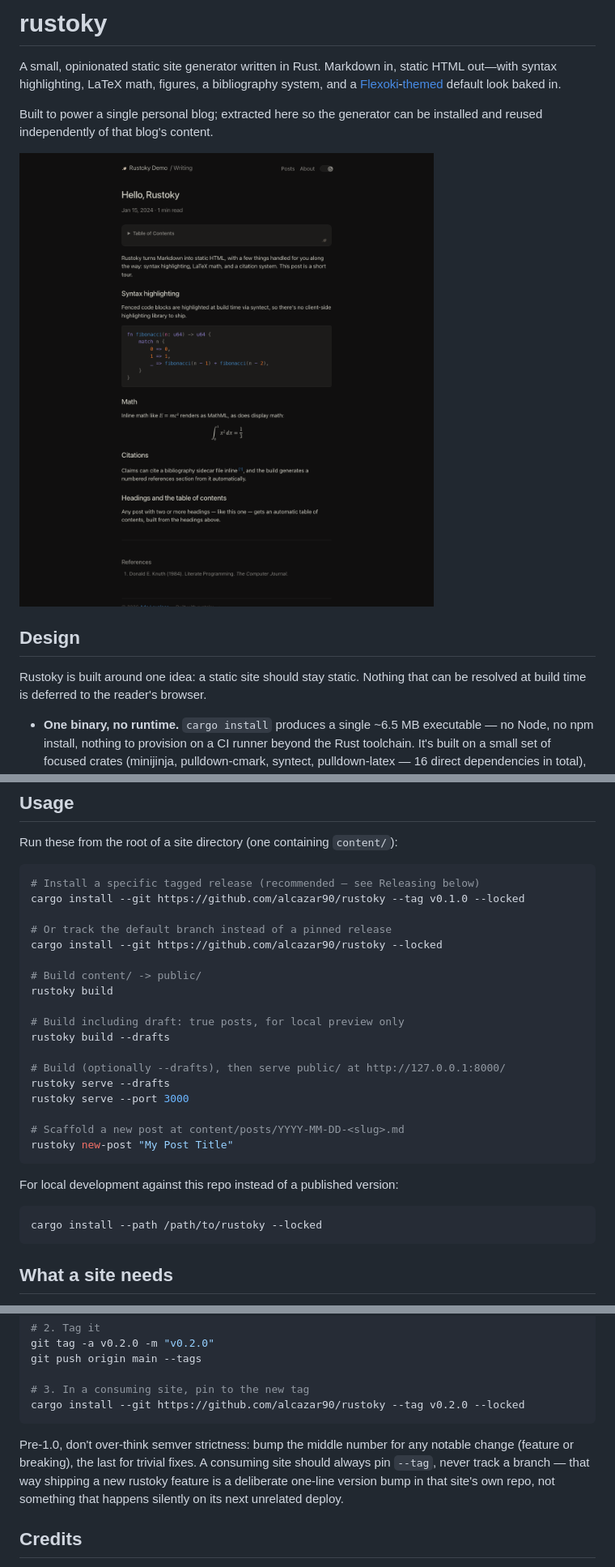
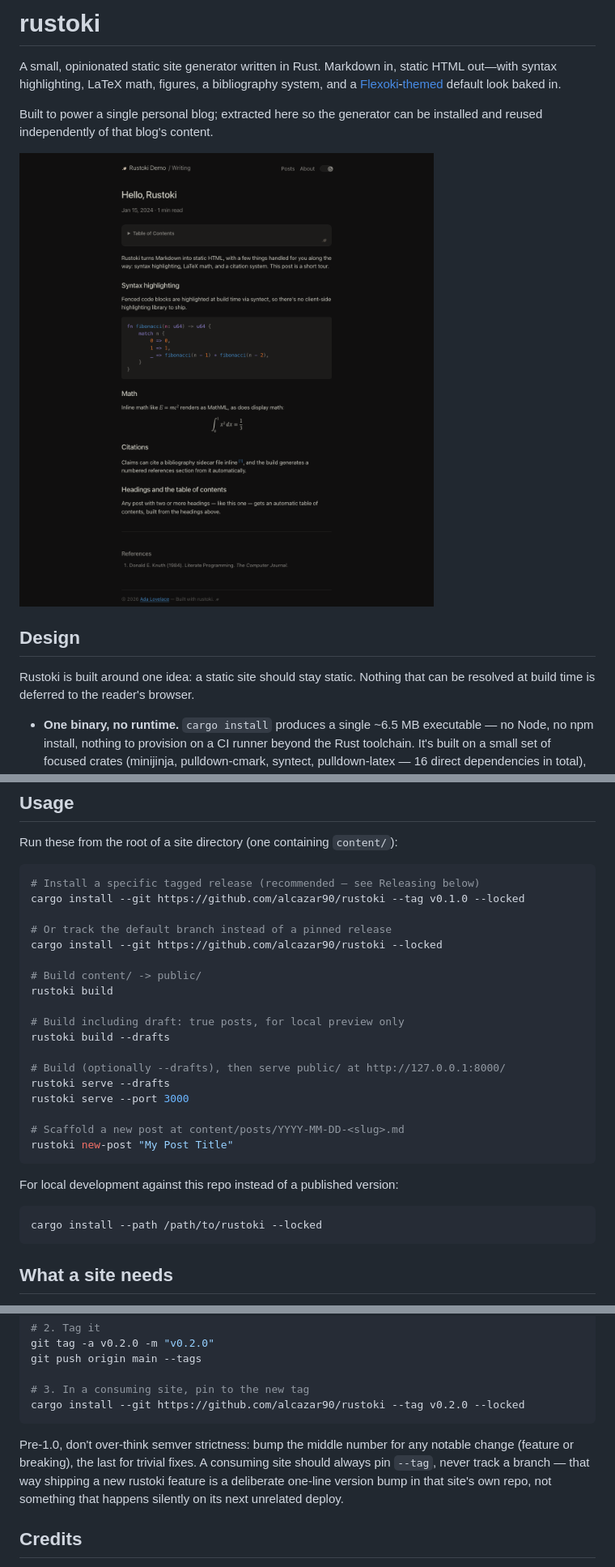
Before and after one commit to alcazar90/rustoki, a Markdown page: README.md, 3 parts joined by grey strips. Shown: that part at 81% size. Rendered like a GitHub page; pictures changed too: example/screenshots/post.png.

Commit message:
chore: rename project from rustoky to rustoki

````diff
--- a/README.md
+++ b/README.md
@@ -1,4 +1,4 @@
-# rustoky
+# rustoki
 
 A small, opinionated static site generator written in Rust. Markdown in,
 static HTML out—with syntax highlighting, LaTeX math, figures, a
@@ -11,7 +11,7 @@ installed and reused independently of that blog's content.
 
 ## Design
 
-Rustoky is built around one idea: a static site should stay static. Nothing
+Rustoki is built around one idea: a static site should stay static. Nothing
 that can be resolved at build time is deferred to the reader's browser.
 
 - **One binary, no runtime.** `cargo install` produces a single ~6.5 MB
@@ -44,29 +44,29 @@ Run these from the root of a site directory (one containing `content/`):
 
 ```sh
 # Install a specific tagged release (recommended — see Releasing below)
-cargo install --git https://github.com/alcazar90/rustoky --tag v0.1.0 --locked
+cargo install --git https://github.com/alcazar90/rustoki --tag v0.1.0 --locked
 
 # Or track the default branch instead of a pinned release
-cargo install --git https://github.com/alcazar90/rustoky --locked
+cargo install --git https://github.com/alcazar90/rustoki --locked
 
 # Build content/ -> public/
-rustoky build
+rustoki build
 
 # Build including draft: true posts, for local preview only
-rustoky build --drafts
+rustoki build --drafts
 
 # Build (optionally --drafts), then serve public/ at http://127.0.0.1:8000/
-rustoky serve --drafts
-rustoky serve --port 3000
+rustoki serve --drafts
+rustoki serve --port 3000
 
 # Scaffold a new post at content/posts/YYYY-MM-DD-<slug>.md
-rustoky new-post "My Post Title"
+rustoki new-post "My Post Title"
 ```
 
 For local development against this repo instead of a published version:
 
 ```sh
-cargo install --path /path/to/rustoky --locked
+cargo install --path /path/to/rustoki --locked
 ```
 
 ## What a site needs
@@ -129,13 +129,13 @@ git tag -a v0.2.0 -m "v0.2.0"
 git push origin main --tags
 
 # 3. In a consuming site, pin to the new tag
-cargo install --git https://github.com/alcazar90/rustoky --tag v0.2.0 --locked
+cargo install --git https://github.com/alcazar90/rustoki --tag v0.2.0 --locked
 ```
 
 Pre-1.0, don't over-think semver strictness: bump the middle number for any
 notable change (feature or breaking), the last for trivial fixes. A
 consuming site should always pin `--tag`, never track a branch — that way
-shipping a new rustoky feature is a deliberate one-line version bump in that
+shipping a new rustoki feature is a deliberate one-line version bump in that
 site's own repo, not something that happens silently on its next unrelated
 deploy.
 
````
Also changed, not shown: CLAUDE.md (+3 -3 lines), example/screenshots/home.png, 11 other files.
